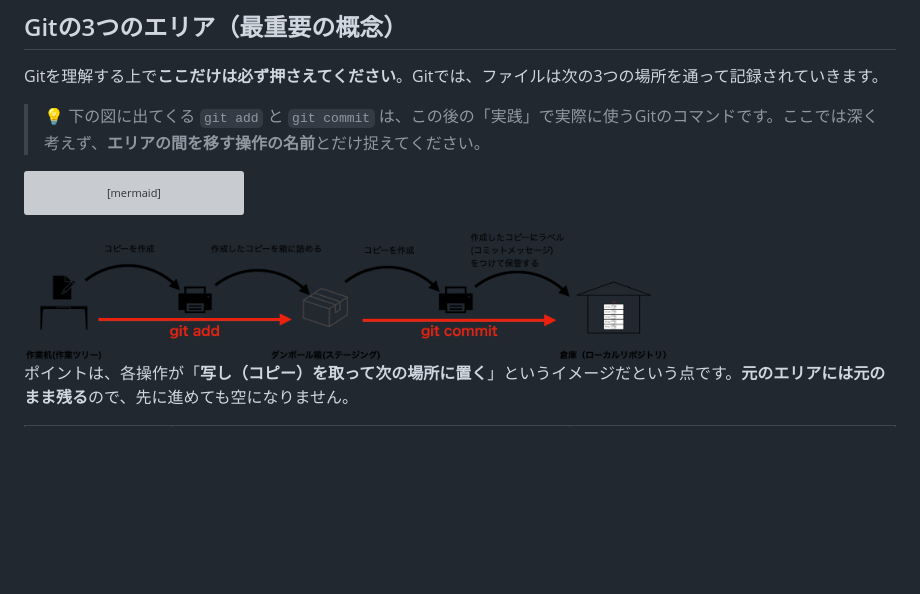
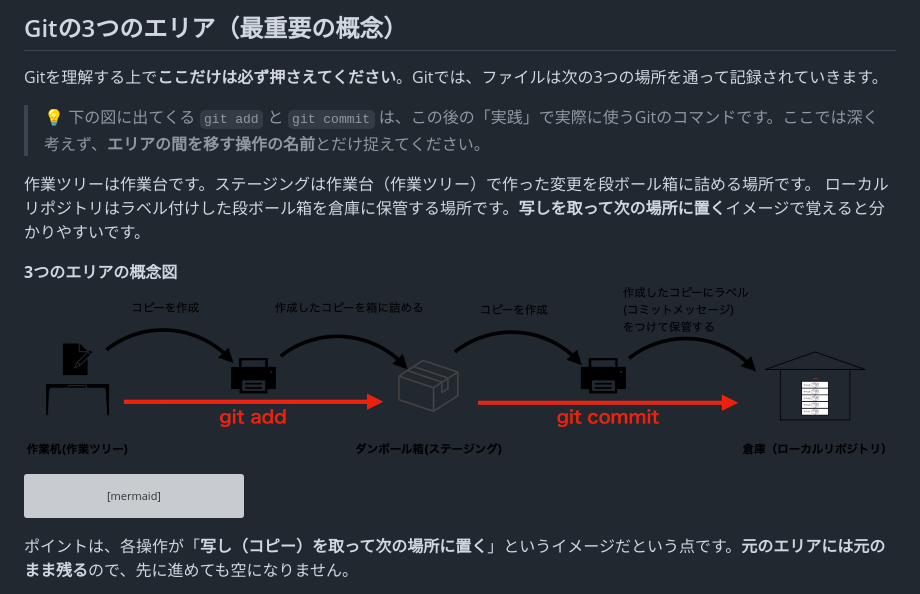
Before and after one commit to Ryu-Koroyasu/git-practice, a Markdown page: 01_Git編.md, the part around the change. GitHub-like rendering; blank space fills up the shorter version; grey boxes are pictures that could not be loaded.

Commit message:
docs: 3エリアの説明を補足しコンフリクト手順の記述を整理
- 01編: 作業ツリー/ステージング/リポジトリの概念説明と図の配置を追加
- 03編: VS Code解決手順の重複記述を統合
- 関連スクリーンショットを更新

Co-Authored-By: Claude Opus 4.8 (1M context) <noreply@anthropic.com>

````diff
--- a/01_Git編.md
+++ b/01_Git編.md
@@ -63,6 +63,13 @@ Gitを理解する上で**ここだけは必ず押さえてください**。Git
 
 > 💡 下の図に出てくる `git add` と `git commit` は、この後の「実践」で実際に使うGitのコマンドです。ここでは深く考えず、**エリアの間を移す操作の名前**とだけ捉えてください。
 
+作業ツリーは作業台です。ステージングは作業台（作業ツリー）で作った変更を段ボール箱に詰める場所です。
+ローカルリポジトリはラベル付けした段ボール箱を倉庫に保管する場所です。**写しを取って次の場所に置く**イメージで覚えると分かりやすいです。
+
+**3つのエリアの概念図**
+<img src="images/01_git/git_area.png" alt="Gitの3つのエリア">
+
+
 ```mermaid
 graph LR
     A["作業ツリー<br/>(Working Tree)<br/>原本を編集する場所"] -->|"git add<br/>写しを取る"| B["ステージング<br/>(Staging Area)<br/>写しを詰める段ボール箱"]
@@ -71,7 +78,6 @@ graph LR
     style B fill:#d68910,color:#fff
     style C fill:#2e7d32,color:#fff
 ```
-<img src="images/01_git/git_area.png" alt="Gitの3つのエリア" width="650">
 
 ポイントは、各操作が「**写し（コピー）を取って次の場所に置く**」というイメージだという点です。**元のエリアには元のまま残る**ので、先に進めても空になりません。
 
````
Also changed, not shown: 03_ブランチ・PR編.md (+1 -5 lines), images/02_github/gh_auth_login.png, images/03_branch・PR/commit_merge.png, images/03_branch・PR/conflicts_first_window.png, images/03_branch・PR/resolve_conflict.png, images/03_branch・PR/vscode_conflict_file.png.
